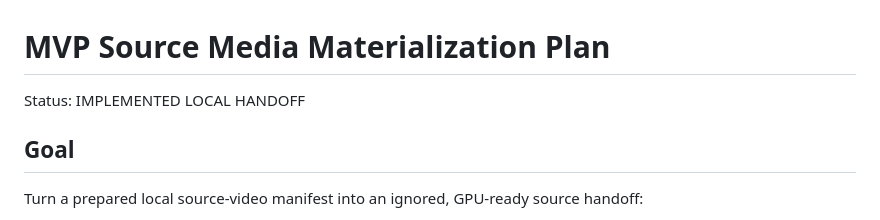
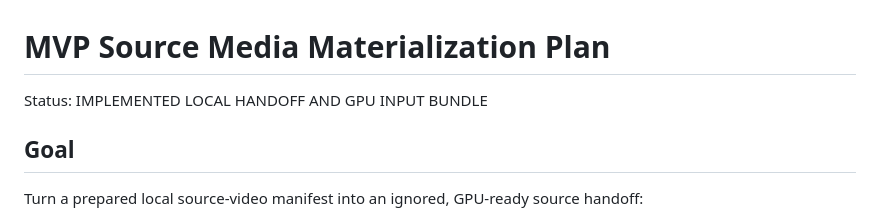
Before and after one commit to MiaoDX/neodojo, a Markdown page: docs/plans/mvp-source-media-materialization.md, the part around the change. Drawn GitHub-style.

Commit message:
Align GPU input bundle plan statuses

```diff
--- a/docs/plans/mvp-source-media-materialization.md
+++ b/docs/plans/mvp-source-media-materialization.md
@@ -1,6 +1,6 @@
 # MVP Source Media Materialization Plan
 
-Status: IMPLEMENTED LOCAL HANDOFF
+Status: IMPLEMENTED LOCAL HANDOFF AND GPU INPUT BUNDLE
 
 ## Goal
 
```
Also changed, not shown: docs/plans/mvp-real-conversion-gate.md (+1 -1 lines).
